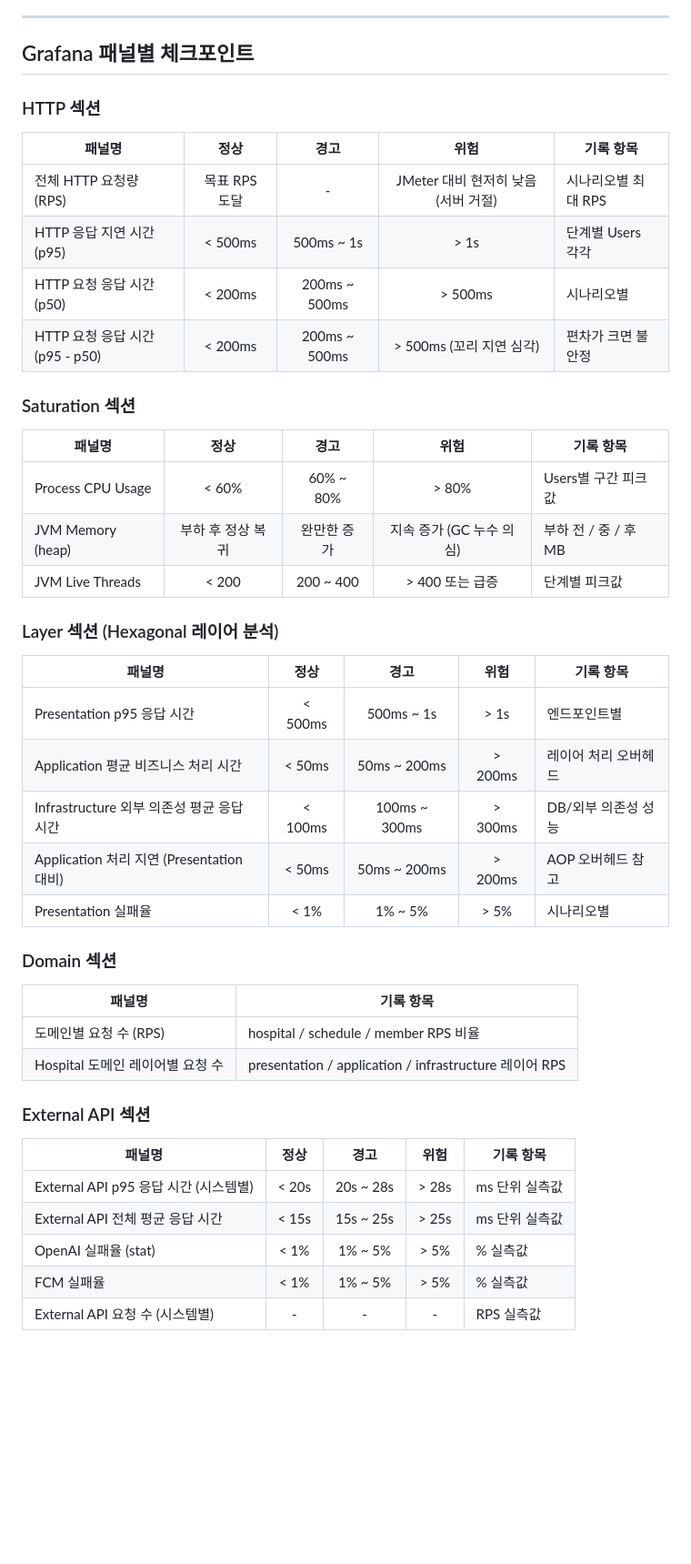
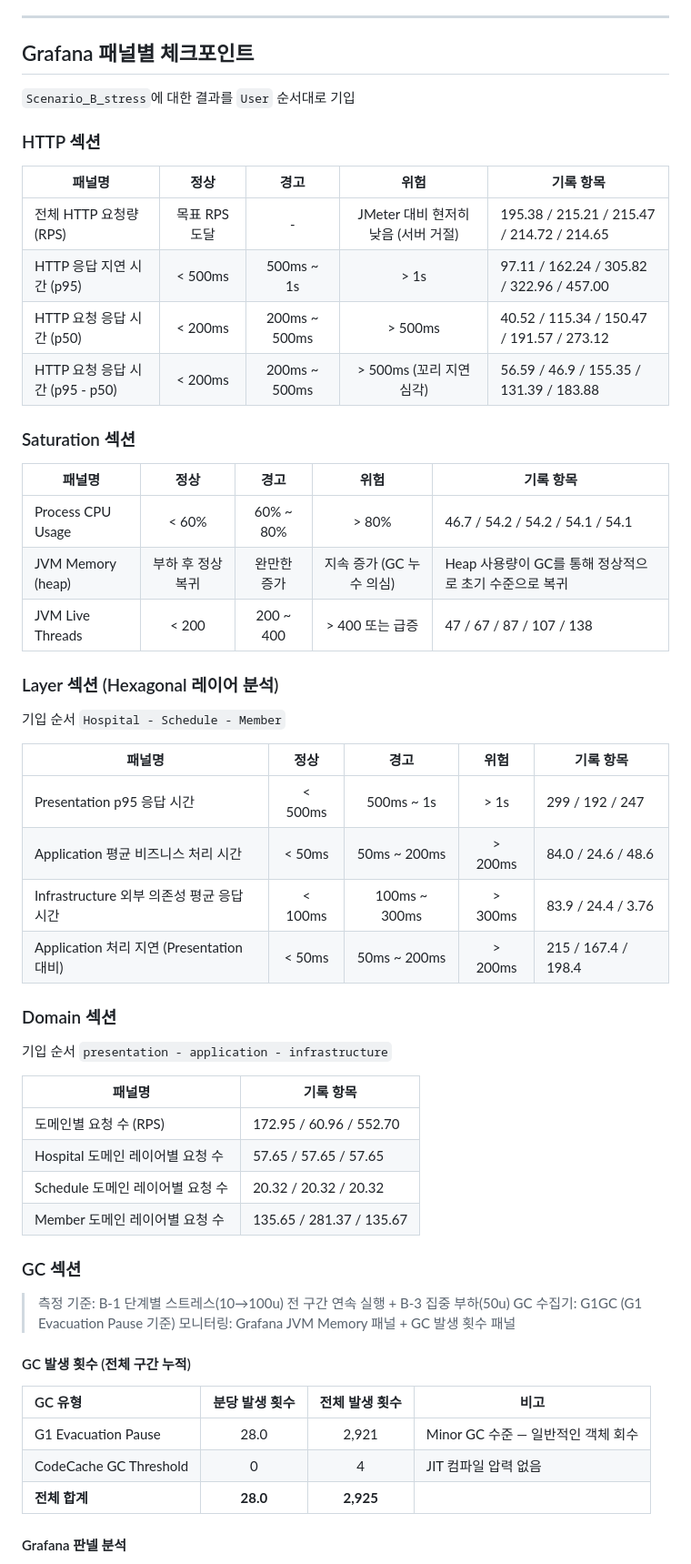
Before and after one commit to jae9380/hospin, a Markdown page: loadtest/test_results.md, the part around one of its changes. Shown at 91% size. Drawn GitHub-style; blank space fills up the shorter version.

Commit message:
chor: GC 추가 작성

```diff
--- a/loadtest/test_results.md
+++ b/loadtest/test_results.md
@@ -621,46 +621,59 @@ strength 기본(10) -> 8으로 조정
 
 ## Grafana 패널별 체크포인트
 
+`Scenario_B_stress`에 대한 결과를 `User` 순서대로 기입
+
 ### HTTP 섹션
 
 | 패널명                          |     정상      |     경고      |                위험                 | 기록 항목           |
 | ------------------------------- | :-----------: | :-----------: | :---------------------------------: | ------------------- |
-| 전체 HTTP 요청량 (RPS)          | 목표 RPS 도달 |       -       | JMeter 대비 현저히 낮음 (서버 거절) | 시나리오별 최대 RPS |
-| HTTP 응답 지연 시간 (p95)       |    < 500ms    |  500ms ~ 1s   |                > 1s                 | 단계별 Users 각각   |
-| HTTP 요청 응답 시간 (p50)       |    < 200ms    | 200ms ~ 500ms |               > 500ms               | 시나리오별          |
-| HTTP 요청 응답 시간 (p95 - p50) |    < 200ms    | 200ms ~ 500ms |      > 500ms (꼬리 지연 심각)       | 편차가 크면 불안정  |
+| 전체 HTTP 요청량 (RPS)          | 목표 RPS 도달 |       -       | JMeter 대비 현저히 낮음 (서버 거절) | 195.38 / 215.21 / 215.47 / 214.72 / 214.65 |
+| HTTP 응답 지연 시간 (p95)       |    < 500ms    |  500ms ~ 1s   |                > 1s                 | 97.11 / 162.24 / 305.82 / 322.96 / 457.00 |
+| HTTP 요청 응답 시간 (p50)       |    < 200ms    | 200ms ~ 500ms |               > 500ms               | 40.52 / 115.34 / 150.47 / 191.57 / 273.12 |
+| HTTP 요청 응답 시간 (p95 - p50) |    < 200ms    | 200ms ~ 500ms |      > 500ms (꼬리 지연 심각)       | 56.59 / 46.9 / 155.35 / 131.39 / 183.88 |
 
 ### Saturation 섹션
 
 | 패널명            |       정상        |    경고     |           위험           | 기록 항목            |
 | ----------------- | :---------------: | :---------: | :----------------------: | -------------------- |
-| Process CPU Usage |       < 60%       |  60% ~ 80%  |          > 80%           | Users별 구간 피크값  |
-| JVM Memory (heap) | 부하 후 정상 복귀 | 완만한 증가 | 지속 증가 (GC 누수 의심) | 부하 전 / 중 / 후 MB |
-| JVM Live Threads  |       < 200       |  200 ~ 400  |     > 400 또는 급증      | 단계별 피크값        |
+| Process CPU Usage |       < 60%       |  60% ~ 80%  |          > 80%           | 46.7 / 54.2 / 54.2 / 54.1 / 54.1 |
+| JVM Memory (heap) | 부하 후 정상 복귀 | 완만한 증가 | 지속 증가 (GC 누수 의심) | Heap 사용량이 GC를 통해 정상적으로 초기 수준으로 복귀 |
+| JVM Live Threads  |       < 200       |  200 ~ 400  |     > 400 또는 급증      | 47 / 67 / 87 / 107 / 138 |
 
 ### Layer 섹션 (Hexagonal 레이어 분석)
 
+기입 순서 `Hospital - Schedule - Member`
+
 | 패널명                                    |  정상   |     경고      |  위험   | 기록 항목            |
 | ----------------------------------------- | :-----: | :-----------: | :-----: | -------------------- |
-| Presentation p95 응답 시간                | < 500ms |  500ms ~ 1s   |  > 1s   | 엔드포인트별         |
-| Application 평균 비즈니스 처리 시간       | < 50ms  | 50ms ~ 200ms  | > 200ms | 레이어 처리 오버헤드 |
-| Infrastructure 외부 의존성 평균 응답 시간 | < 100ms | 100ms ~ 300ms | > 300ms | DB/외부 의존성 성능  |
-| Application 처리 지연 (Presentation 대비) | < 50ms  | 50ms ~ 200ms  | > 200ms | AOP 오버헤드 참고    |
-| Presentation 실패율                       |  < 1%   |    1% ~ 5%    |  > 5%   | 시나리오별           |
+| Presentation p95 응답 시간                | < 500ms |  500ms ~ 1s   |  > 1s   | 299 / 192 / 247 |
+| Application 평균 비즈니스 처리 시간       | < 50ms  | 50ms ~ 200ms  | > 200ms | 84.0 / 24.6 / 48.6 |
+| Infrastructure 외부 의존성 평균 응답 시간 | < 100ms | 100ms ~ 300ms | > 300ms | 83.9 / 24.4 / 3.76 |
+| Application 처리 지연 (Presentation 대비) | < 50ms  | 50ms ~ 200ms  | > 200ms | 215 / 167.4 / 198.4 |
 
 ### Domain 섹션
+기입 순서 `presentation - application - infrastructure`
 
 | 패널명                           | 기록 항목                                              |
 | -------------------------------- | ------------------------------------------------------ |
-| 도메인별 요청 수 (RPS)           | hospital / schedule / member RPS 비율                  |
-| Hospital 도메인 레이어별 요청 수 | presentation / application / infrastructure 레이어 RPS |
+| 도메인별 요청 수 (RPS)           | 172.95 / 60.96 / 552.70 |
+| Hospital 도메인 레이어별 요청 수 | 57.65 / 57.65 / 57.65 |
+| Schedule 도메인 레이어별 요청 수 | 20.32 / 20.32 / 20.32 |
+| Member 도메인 레이어별 요청 수 | 135.65 / 281.37 / 135.67 |
 
-### External API 섹션
+### GC 섹션
 
-| 패널명                                | 정상  |   경고    | 위험  | 기록 항목      |
-| ------------------------------------- | :---: | :-------: | :---: | -------------- |
-| External API p95 응답 시간 (시스템별) | < 20s | 20s ~ 28s | > 28s | ms 단위 실측값 |
-| External API 전체 평균 응답 시간      | < 15s | 15s ~ 25s | > 25s | ms 단위 실측값 |
-| OpenAI 실패율 (stat)                  | < 1%  |  1% ~ 5%  | > 5%  | % 실측값       |
-| FCM 실패율                            | < 1%  |  1% ~ 5%  | > 5%  | % 실측값       |
-| External API 요청 수 (시스템별)       |   -   |     -     |   -   | RPS 실측값     |
+> 측정 기준: B-1 단계별 스트레스(10→100u) 전 구간 연속 실행 + B-3 집중 부하(50u)
+> GC 수집기: G1GC (G1 Evacuation Pause 기준)
+> 모니터링: Grafana JVM Memory 패널 + GC 발생 횟수 패널
+
+#### GC 발생 횟수 (전체 구간 누적)
+
+| GC 유형                   | 분당 발생 횟수 | 전체 발생 횟수 | 비고                               |
+| :------------------------ | :-----------: | :-----------: | ---------------------------------- |
+| G1 Evacuation Pause       | 28.0          | 2,921         | Minor GC 수준 — 일반적인 객체 회수 |
+| CodeCache GC Threshold    | 0             | 4             | JIT 컴파일 압력 없음               |
+| **전체 합계**             | **28.0**      | **2,925**     |                                    |
+
+#### Grafana 판넬 분석
+
```
Also changed, not shown: other parts of loadtest/test_results.md (+26 -0 lines).
